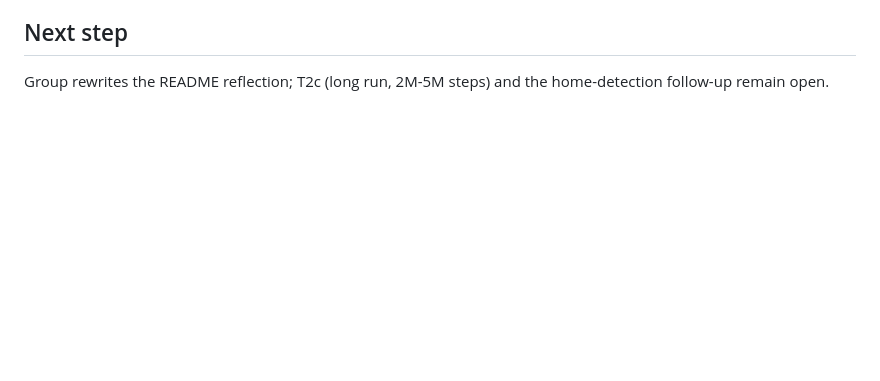
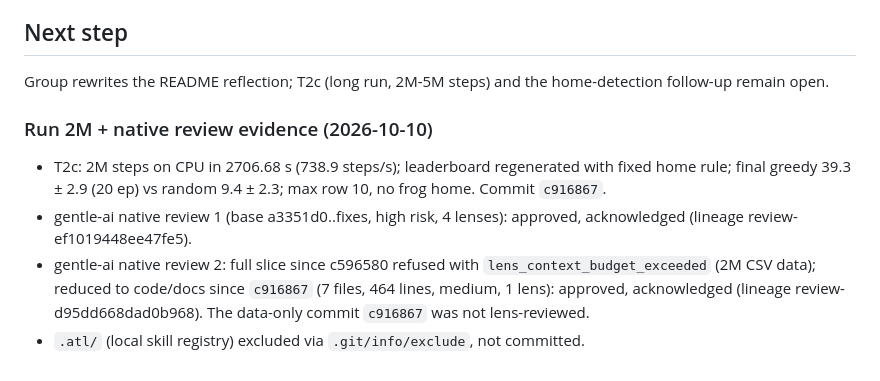
Before and after one commit to AlejoMoncada/frogger-dqn-lab, a Markdown page: odd/tasks/dqn-frogger.md, the part around one of its changes. Drawn GitHub-style; blank space fills up the shorter version.

Commit message:
docs: record 2M run and native review evidence

```diff
--- a/odd/tasks/dqn-frogger.md
+++ b/odd/tasks/dqn-frogger.md
@@ -98,3 +98,9 @@ single-pr not applicable (new repo); work-unit commits on `main` after the initi
 
 ## Next step
 Group rewrites the README reflection; T2c (long run, 2M-5M steps) and the home-detection follow-up remain open.
+
+### Run 2M + native review evidence (2026-10-10)
+- T2c: 2M steps on CPU in 2706.68 s (738.9 steps/s); leaderboard regenerated with fixed home rule; final greedy 39.3 ± 2.9 (20 ep) vs random 9.4 ± 2.3; max row 10, no frog home. Commit `c916867`.
+- gentle-ai native review 1 (base a3351d0..fixes, high risk, 4 lenses): approved, acknowledged (lineage review-ef1019448ee47fe5).
+- gentle-ai native review 2: full slice since c596580 refused with `lens_context_budget_exceeded` (2M CSV data); reduced to code/docs since `c916867` (7 files, 464 lines, medium, 1 lens): approved, acknowledged (lineage review-d95dd668dad0b968). The data-only commit `c916867` was not lens-reviewed.
+- `.atl/` (local skill registry) excluded via `.git/info/exclude`, not committed.
```
Also changed, not shown: other parts of odd/tasks/dqn-frogger.md (+1 -1 lines).
